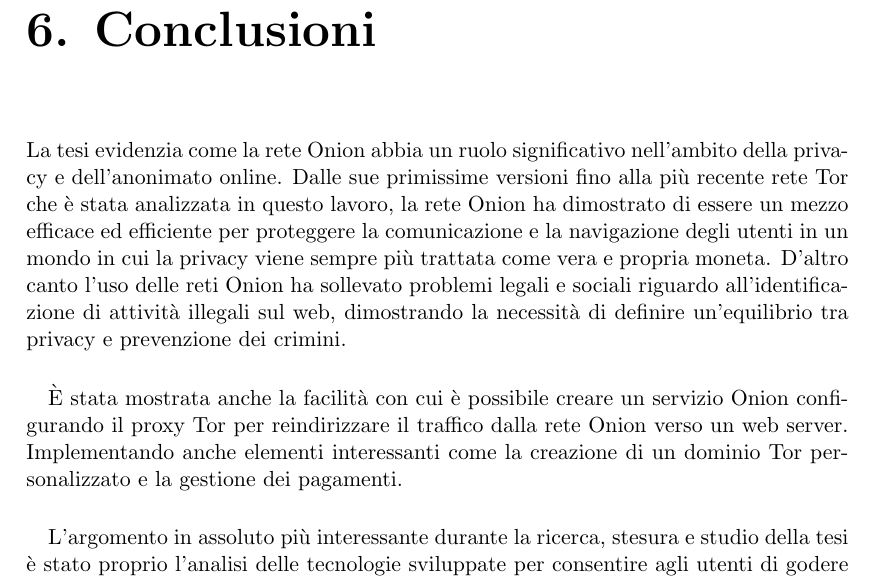
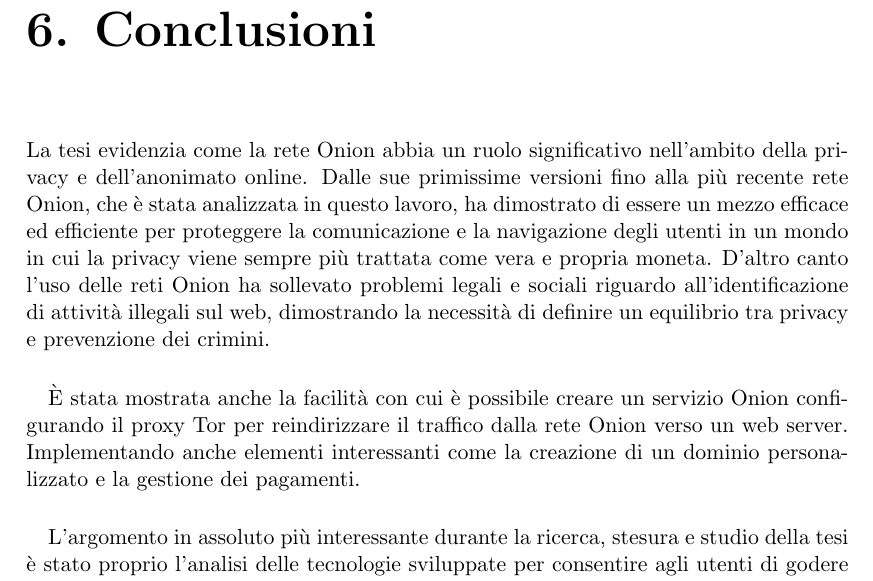
Before and after one commit to Glydric/TesiTriennale, a LaTeX thesis (latex-tesi/tesi.tex, which reads latex-tesi/Capitoli/6_conclusioni.tex): part of page 43 of 47, cut so that both start at the same text. Compiled offline with pdfLaTeX.

Commit message:
minor improvements

```diff
--- a/latex-tesi/Capitoli/6_conclusioni.tex
+++ b/latex-tesi/Capitoli/6_conclusioni.tex
@@ -1,13 +1,12 @@
 \chapter{Conclusioni}
 
 La tesi evidenzia come la rete Onion abbia un ruolo significativo nell'ambito della privacy e dell'anonimato online.
-Dalle sue primissime versioni fino alla più recente rete Tor che è stata analizzata in questo lavoro, la rete Onion ha dimostrato di essere un mezzo efficace ed efficiente per proteggere la comunicazione e la navigazione degli utenti in un mondo in cui la privacy viene sempre più trattata come vera e propria moneta.
-D'altro canto l'uso delle reti Onion ha sollevato problemi legali e sociali riguardo all'identificazione di attività illegali sul web, dimostrando la necessità di definire un'equilibrio tra privacy e prevenzione dei crimini.
+Dalle sue primissime versioni fino alla più recente rete Onion, che è stata analizzata in questo lavoro, ha dimostrato di essere un mezzo efficace ed efficiente per proteggere la comunicazione e la navigazione degli utenti in un mondo in cui la privacy viene sempre più trattata come vera e propria moneta.
+D'altro canto l'uso delle reti Onion ha sollevato problemi legali e sociali riguardo all'identificazione di attività illegali sul web, dimostrando la necessità di definire un equilibrio tra privacy e prevenzione dei crimini.
 \\
 
-È stata mostrata anche la facilità con cui è possibile creare un servizio Onion configurando il proxy Tor per reindirizzare il traffico dalla rete Onion verso un web server. Implementando anche elementi interessanti come la creazione di un dominio Tor personalizzato e la gestione dei pagamenti.
+È stata mostrata anche la facilità con cui è possibile creare un servizio Onion configurando il proxy Tor per reindirizzare il traffico dalla rete Onion verso un web server.
+Implementando anche elementi interessanti come la creazione di un dominio personalizzato e la gestione dei pagamenti.
 \\
 
 L'argomento in assoluto più interessante durante la ricerca, stesura e studio della tesi è stato proprio l'analisi delle tecnologie sviluppate per consentire agli utenti di godere di una maggiore sicurezza online, assieme all'associazione del dominio alla coppia di chiavi asimmetriche necessarie per garantire l'anonimato.
-
-% TODO add conclusioni: Le conclusioni riassumono i principali risultati del lavoro svolto e indicano possibili direzioni in cui il lavoro potrebbe continuare
```
